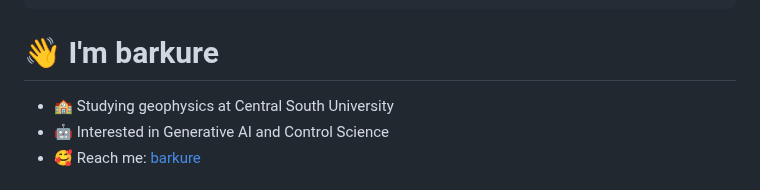
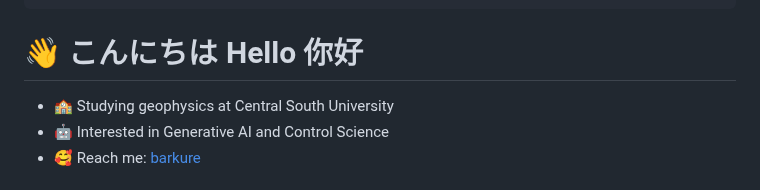
Before and after one commit to barkure/barkure, a Markdown page: README.md, the part around the change. Drawn GitHub-style.

```diff
--- a/README.md
+++ b/README.md
@@ -10,7 +10,7 @@ __                         __
  \▓▓▓▓▓▓▓  \▓▓▓▓▓▓▓\▓▓      \▓▓   \▓▓ \▓▓▓▓▓▓ \▓▓       \▓▓▓▓▓▓▓
 </pre>
 
-# 👋 I'm barkure
+# 👋 こんにちは Hello 你好
 - 🏫 Studying geophysics at Central South University
 - 🤖 Interested in Generative AI and Control Science
 - 🥰 Reach me: [barkure](https://barku.re)
```
